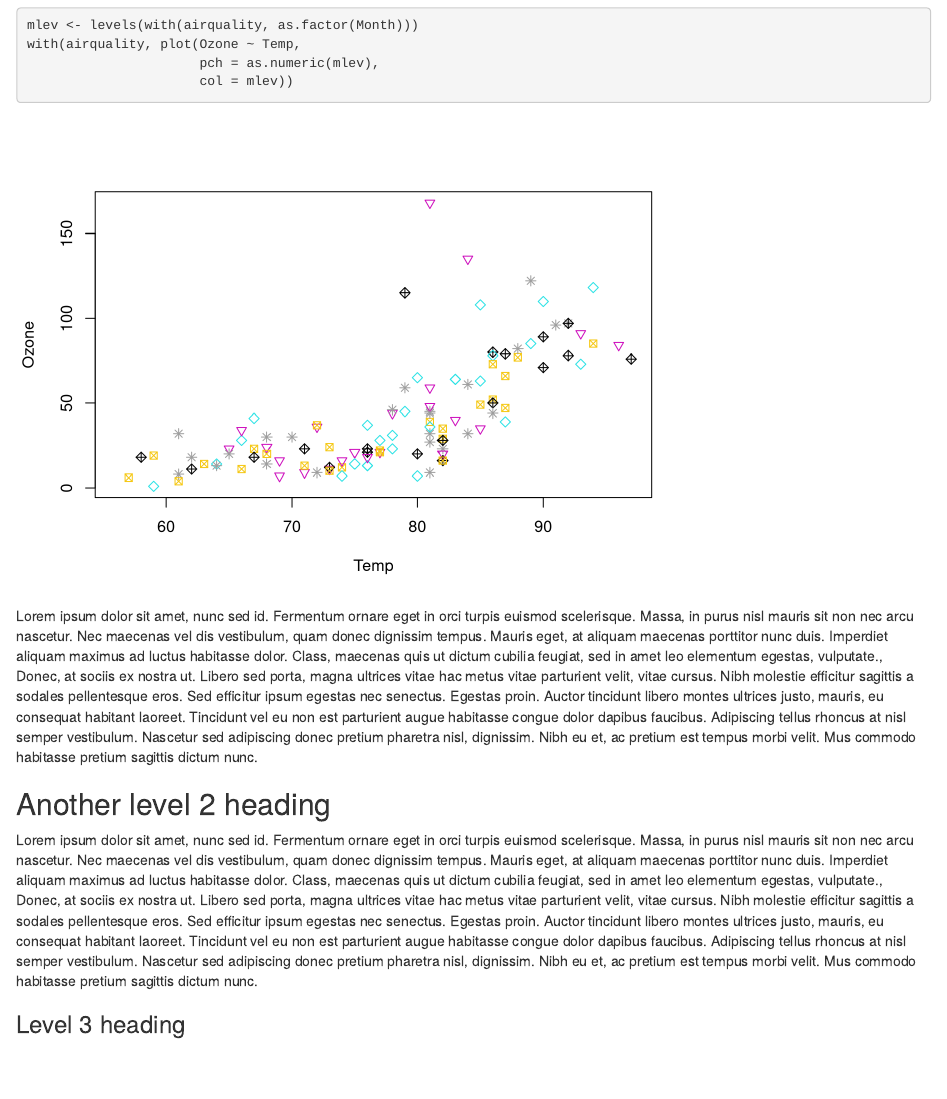
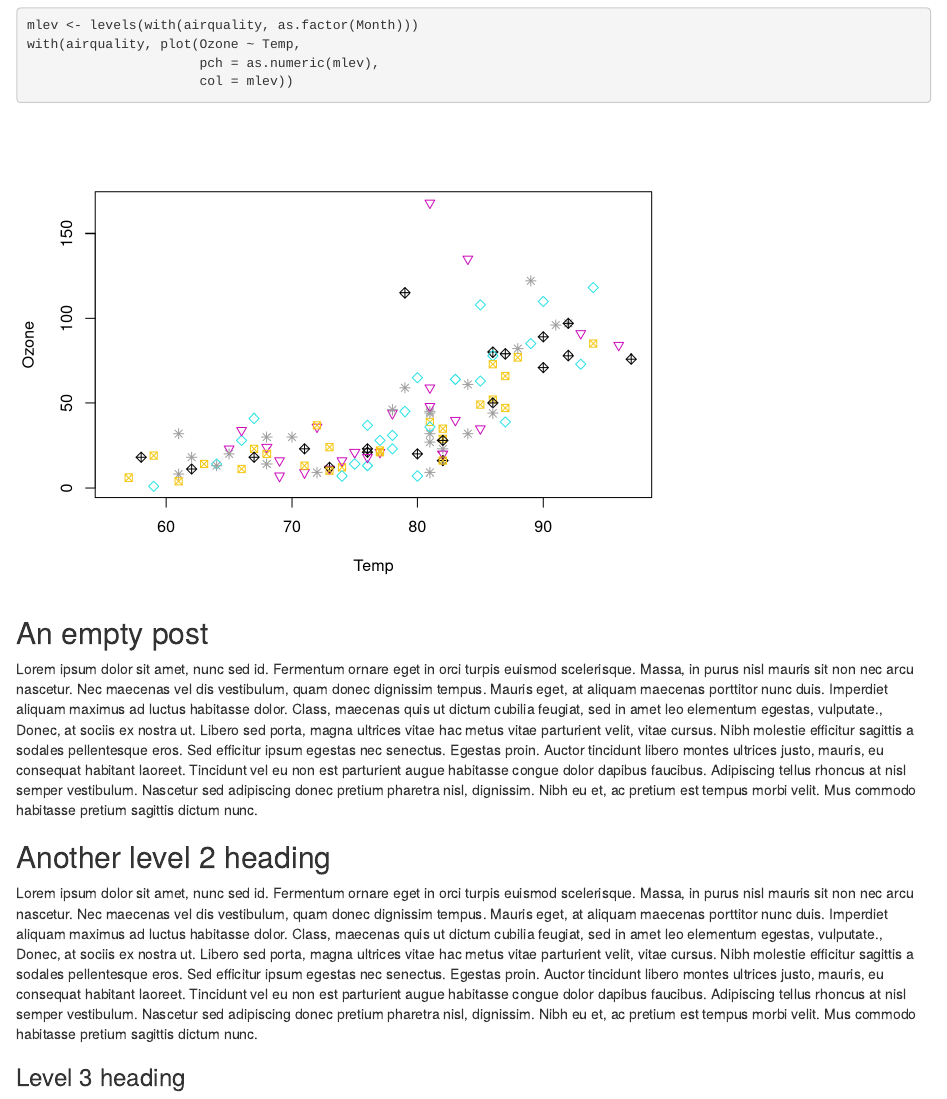
Before and after one commit to hugo-apero/hugo-apero, an R Markdown document (exampleSite/content/blog/rmarkdown/index.Rmarkdown): the page in a window 1100 px wide, from 890 px down. Rendered offline with R 4.5, knitr and Pandoc, with nearby package versions.

````diff
--- a/exampleSite/content/blog/rmarkdown/index.Rmarkdown
+++ b/exampleSite/content/blog/rmarkdown/index.Rmarkdown
@@ -28,6 +28,8 @@
                       col = mlev))
 ```
 
+## An empty post
+
 `r stringi::stri_rand_lipsum(2)`
 
 ## Another level 2 heading
````
Also changed, not shown: exampleSite/content/blog/rmarkdown/index_files/figure-html/unnamed-chunk-1-1.png (deleted), exampleSite/content/blog/rmarkdown/index_files/figure-html/unnamed-chunk-2-1.png (deleted), 1 other file.
